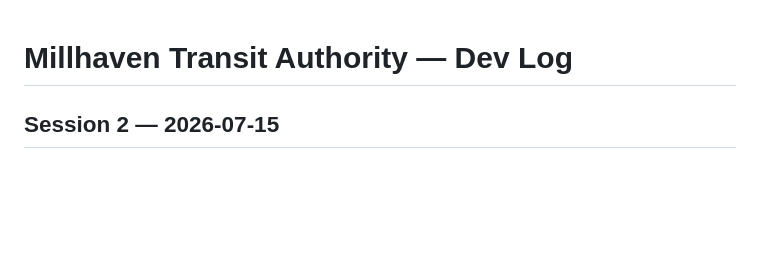
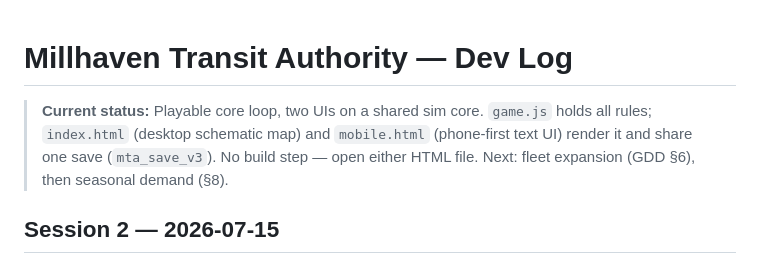
Before and after one commit to GreySpear/games, a Markdown page: DEVLOG.md, the part around the change. GitHub-like rendering; blank space fills up the shorter version.

Commit message:
DEVLOG: add top-of-file Current status banner
Co-Authored-By: Claude Fable 5 <noreply@anthropic.com>
Claude-Session: https://claude.ai/code/session_018BTJxBbK1NCCbJbobbXTbY

```diff
--- a/DEVLOG.md
+++ b/DEVLOG.md
@@ -1,4 +1,6 @@
 # Millhaven Transit Authority — Dev Log
+
+> **Current status:** Playable core loop, two UIs on a shared sim core. `game.js` holds all rules; `index.html` (desktop schematic map) and `mobile.html` (phone-first text UI) render it and share one save (`mta_save_v3`). No build step — open either HTML file. Next: fleet expansion (GDD §6), then seasonal demand (§8).
 
 ## Session 2 — 2026-07-15
 
```
